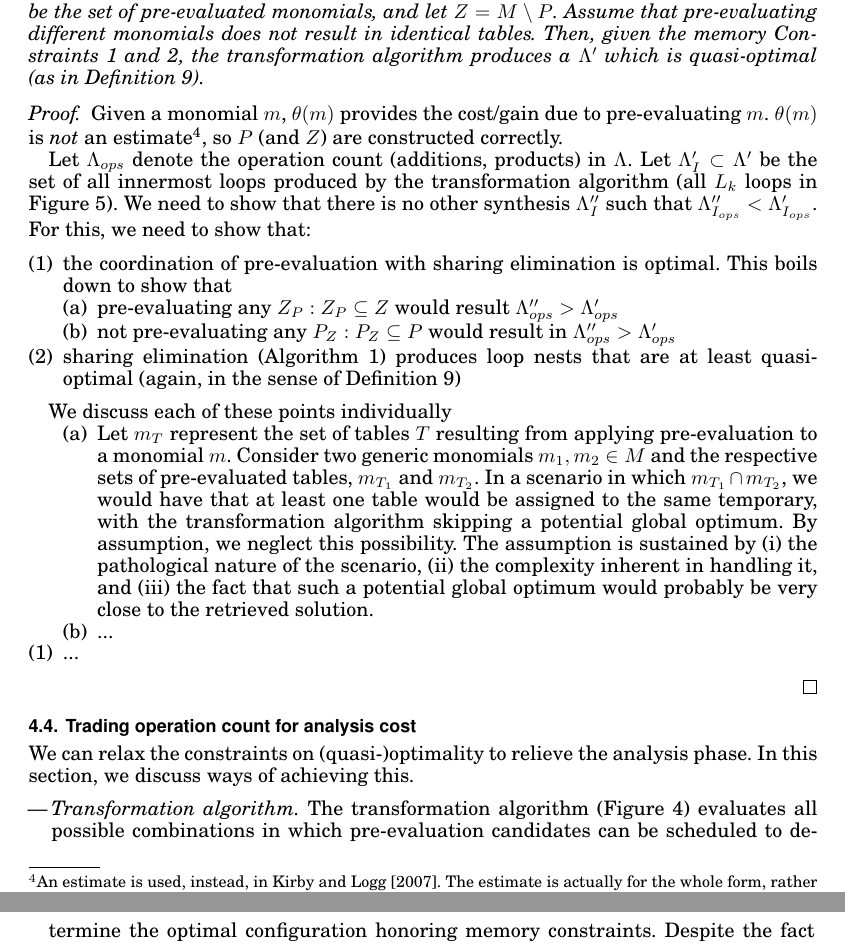
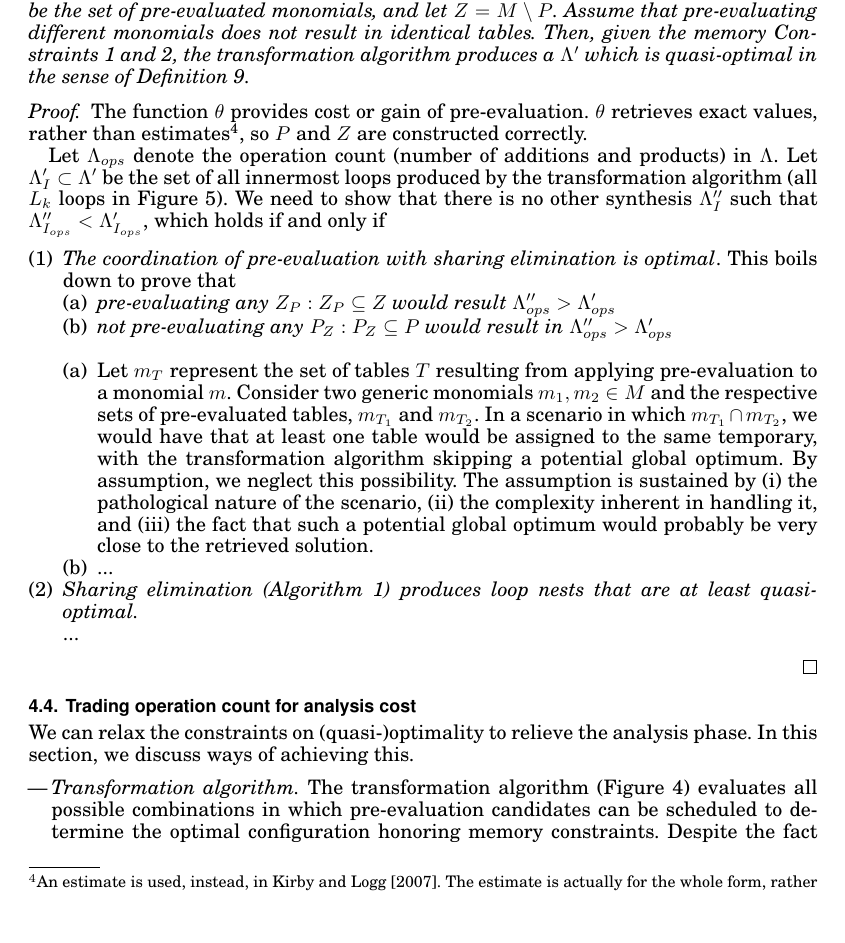
Before and after one commit to FabioLuporini/Paper-COFFE, a LaTeX paper (TOMS_Paper/assembly.tex): two parts of pages 14 and 15 of 23 before the commit and part of page 14 of 23 after it, the two joined at a grey line, cut so that both start at the same text, the shorter picture padded with empty space. The pictures show the PDF file TOMS_Paper/assembly.pdf that the author committed with the source.

Commit message:
Minor fixes

```diff
--- a/TOMS_Paper/assembly.tex
+++ b/TOMS_Paper/assembly.tex
@@ -516,7 +516,6 @@ Consider a multilinear form and the corresponding finite element integration loo
 \end{Prop}
 \begin{proof}
-Given a monomial $m$, $\theta(m)$ provides the cost/gain due to pre-evaluating $m$. $\theta(m)$ is \textit{not} an estimate\footnote{An estimate is used, instead, in~\citeN{Kirby:TC}. The estimate is actually for the whole form, rather than for its monomials.}, so $P$ (and $Z$) are constructed correctly.
+The function $\theta$ provides cost or gain of pre-evaluation. $\theta$ retrieves exact values, rather than estimates\footnote{An estimate is used, instead, in~\citeN{Kirby:TC}. The estimate is actually for the whole form, rather than for its monomials.}, so $P$ and $Z$ are constructed correctly.
 
-Let $\Lambda_{ops}$ denote the operation count (additions, products) in $\Lambda$. Let $\Lambda'_I \subset \Lambda'$ be the set of all innermost loops produced by the transformation algorithm (all $L_k$ loops in Figure~\ref{code:loopnest-opt}). We need to show that there is no other synthesis $\Lambda''_{I}$ such that $\Lambda''_{I_{ops}} < \Lambda'_{I_{ops}}$. For this, we need to show that:
+Let $\Lambda_{ops}$ denote the operation count (number of additions and products) in $\Lambda$. Let $\Lambda'_I \subset \Lambda'$ be the set of all innermost loops produced by the transformation algorithm (all $L_k$ loops in Figure~\ref{code:loopnest-opt}). We need to show that there is no other synthesis $\Lambda''_{I}$ such that $\Lambda''_{I_{ops}} < \Lambda'_{I_{ops}}$, which holds if and only if
 \begin{enumerate}
-\item the coordination of pre-evaluation with sharing elimination is optimal. This boils down to show that
@@ -523 +523,3 @@ Let $\Lambda_{ops}$ denote the operation count (additions, products) in $\Lambda
 \begin{enumerate}
+\item \textit{pre-evaluating any $Z_P: Z_P \subseteq Z$ would result $\Lambda''_{ops} > \Lambda'_{ops}$}
+\item \textit{not pre-evaluating any $P_Z: P_Z \subseteq P$ would result in $\Lambda''_{ops} > \Lambda'_{ops}$}
@@ -526,16 +526,14 @@ Let $\Lambda_{ops}$ denote the operation count (additions, products) in $\Lambda
 \end{enumerate}
-\item sharing elimination (Algorithm~\ref{algo:sharing-elimination}) produces loop nests that are at least quasi-optimal (again, in the sense of Definition~\ref{def:mln-quasi-optimality})
-\end{enumerate}
-
-We discuss each of these points individually
-
-\begin{enumerate}
+~
 \begin{enumerate}
 \item Let $m_T$ represent the set of tables $T$ resulting from applying pre-evaluation to a monomial $m$. Consider two generic monomials $m_1, m_2 \in M$ and the respective sets of pre-evaluated tables, $m_{T_{1}}$ and $m_{T_{2}}$. In a scenario in which $m_{T_{1}} \cap m_{T_{2}}$, we would have that at least one table would be assigned to the same temporary, with the transformation algorithm skipping a potential global optimum. By assumption, we neglect this possibility. The assumption is sustained by (i) the pathological nature of the scenario, (ii) the complexity inherent in handling it, and (iii) the fact that such a potential global optimum would probably be very close to the retrieved solution.
 \item ...
 \end{enumerate}
-\item ...
+
+\item \textit{Sharing elimination (Algorithm~\ref{algo:sharing-elimination}) produces loop nests that are at least quasi-optimal.}\\
+...
 \end{enumerate}
+
 %
 %A) The only corner situation in which this might occur is whenever some of the pre-evaluated monomials in $Z_P$ result in tables identical to those already deriving from $P$. If that were the case, more sharing elimination opportunities would be exposed, which in turn could break the optimality claim. Assumption 1) prevents this situation, so the statement is true.
 %
```
Also changed, not shown: TOMS_Paper/assembly.pdf, TOMS_Paper/assembly.tex (7 more changed lines).
